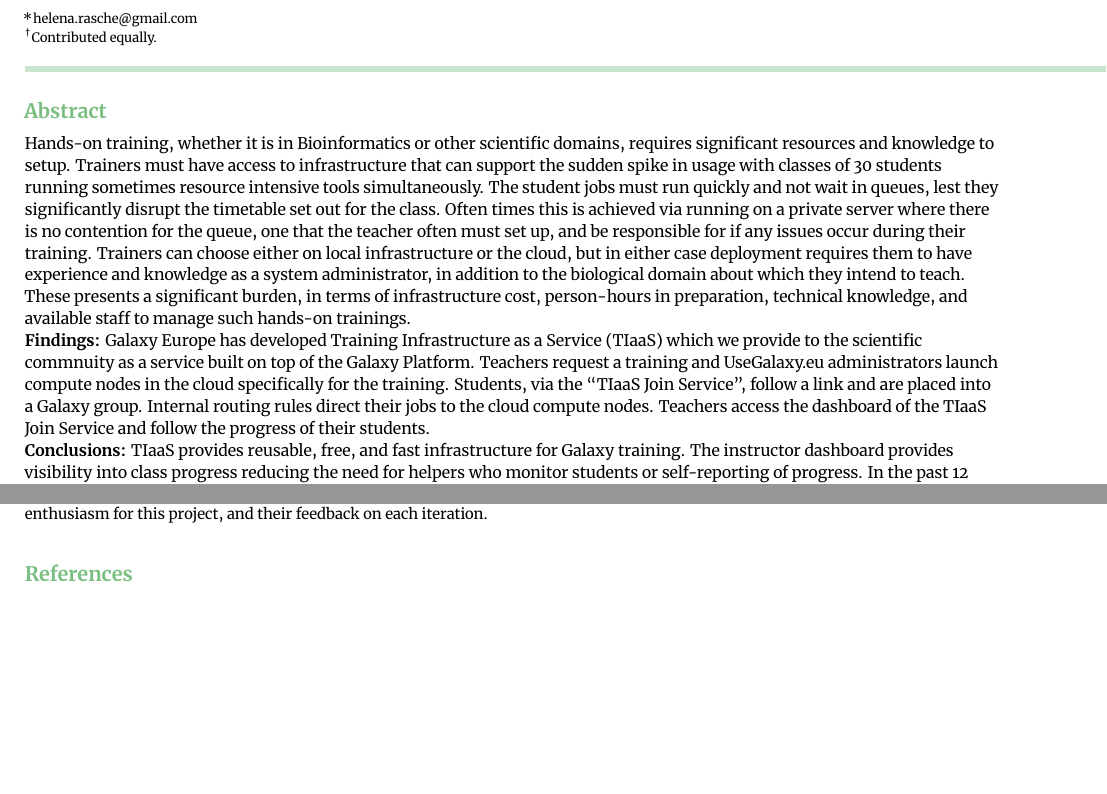
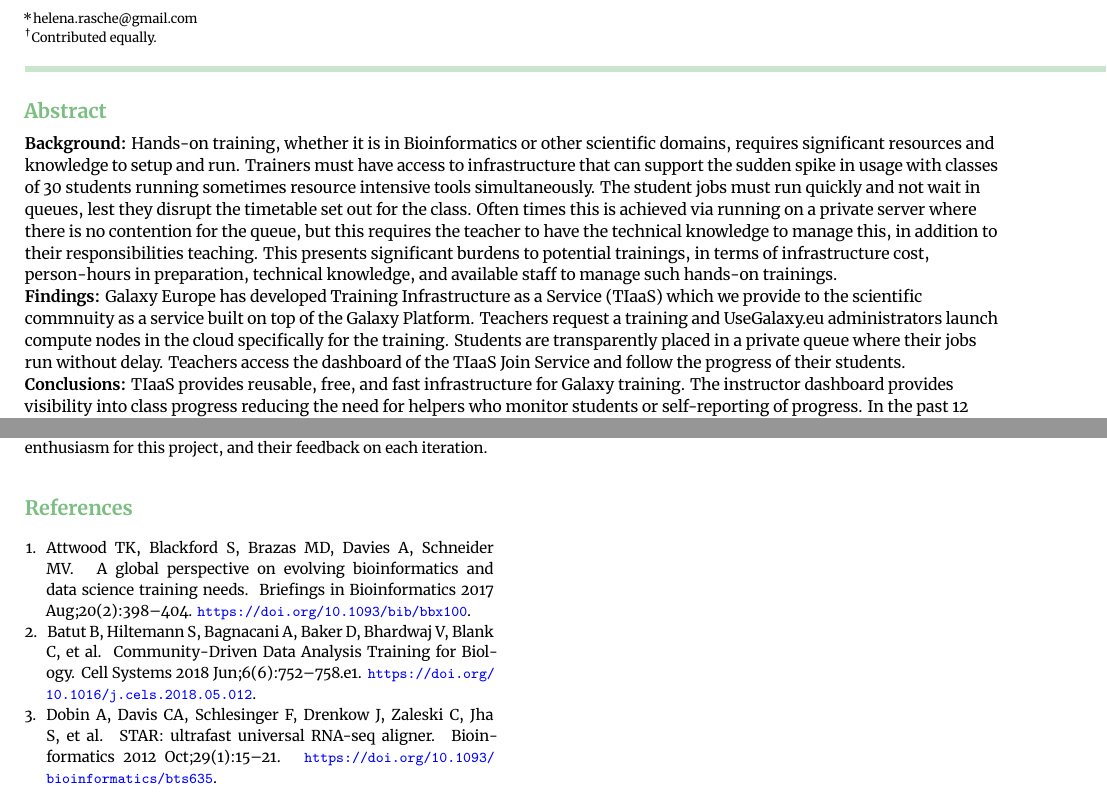
Before and after one commit to hexylena/tiaas-paper, a LaTeX paper (main.tex): two parts of pages 1 and 3 of 3, joined at a grey line, cut so that both start at the same text, the shorter picture padded with empty space. Compiled offline with XeLaTeX.

Commit message:
Update on Overleaf.

```diff
--- a/main.tex
+++ b/main.tex
@@ -48,15 +48,11 @@
 \maketitle
 \begin{abstract}
 %The Abstract (250 words maximum) should be structured to include the following details: \textbf{Background}, the context and purpose of the study; \textbf{Results}, the main findings; \textbf{Conclusions}, brief summary and potential implications. Please minimize the use of abbreviations and do not cite references in the abstract.
-% todo: sentence about how importnt hands-on training is
-Hands-on training, whether it is in Bioinformatics or other scientific domains, requires significant resources and knowledge to setup.
+\textbf{Background:} Hands-on training, whether it is in Bioinformatics or other scientific domains, requires significant resources and knowledge to setup and run.
 Trainers must have access to infrastructure that can support the sudden spike in usage with classes of 30 students running sometimes resource intensive tools simultaneously.
-The student jobs must run quickly and not wait in queues, lest they significantly disrupt the timetable set out for the class.
-Often times this is achieved via running on a private server where there is no contention for the queue, one that the teacher often must set up, and be responsible for if any issues occur during their training.
-Trainers can choose either on local infrastructure or the cloud, but in either case deployment requires them to have experience and knowledge as a system administrator, in addition to the biological domain about which they intend to teach.
-These presents a significant burden, in terms of infrastructure cost, person-hours in preparation, technical knowledge, and available staff to manage such hands-on trainings.
+The student jobs must run quickly and not wait in queues, lest they disrupt the timetable set out for the class. Often times this is achieved via running on a private server where there is no contention for the queue, but this requires the teacher to have the technical knowledge to manage this, in addition to their responsibilities teaching. This presents significant burdens to potential trainings, in terms of infrastructure cost, person-hours in preparation, technical knowledge, and available staff to manage such hands-on trainings.
 
-\textbf{Findings:} Galaxy Europe has developed Training Infrastructure as a Service (TIaaS) which we provide to the scientific commnuity as a service built on top of the Galaxy Platform. Teachers request a training and UseGalaxy.eu administrators launch compute nodes in the cloud specifically for the training. Students, via the ``TIaaS Join Service'', follow a link and are placed into a Galaxy group. Internal routing rules direct their jobs to the cloud compute nodes. Teachers access the dashboard of the TIaaS Join Service and follow the progress of their students.
+\textbf{Findings:} Galaxy Europe has developed Training Infrastructure as a Service (TIaaS) which we provide to the scientific commnuity as a service built on top of the Galaxy Platform. Teachers request a training and UseGalaxy.eu administrators launch compute nodes in the cloud specifically for the training. Students are transparently placed in a private queue where their jobs run without delay. Teachers access the dashboard of the TIaaS Join Service and follow the progress of their students.
 
 \textbf{Conclusions:} TIaaS provides reusable, free, and fast infrastructure for Galaxy training. The instructor dashboard provides visibility into class progress reducing the need for helpers who monitor students or self-reporting of progress. In the past 12 months, 55 trainings with over 1300 students have used this infrastructure for training across scientific domains, all enjoying the accessibility and reproducibility of Galaxy for training the next generation of bioinformaticians.
 \end{abstract}
```
Also changed, not shown: main.tex (15 more changed lines).
